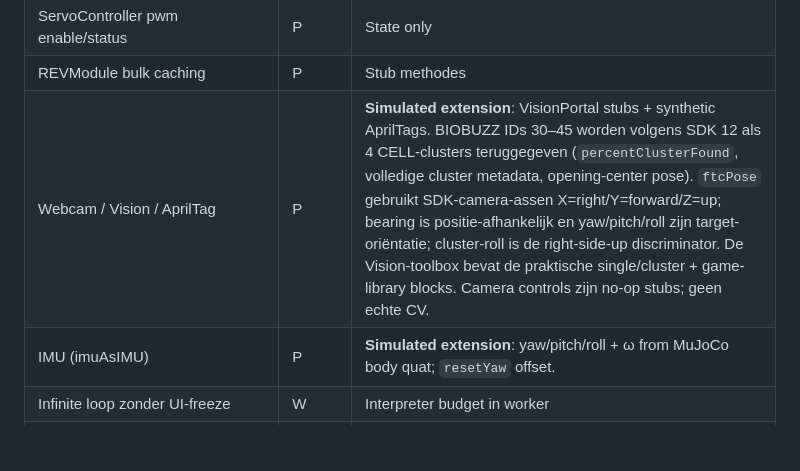
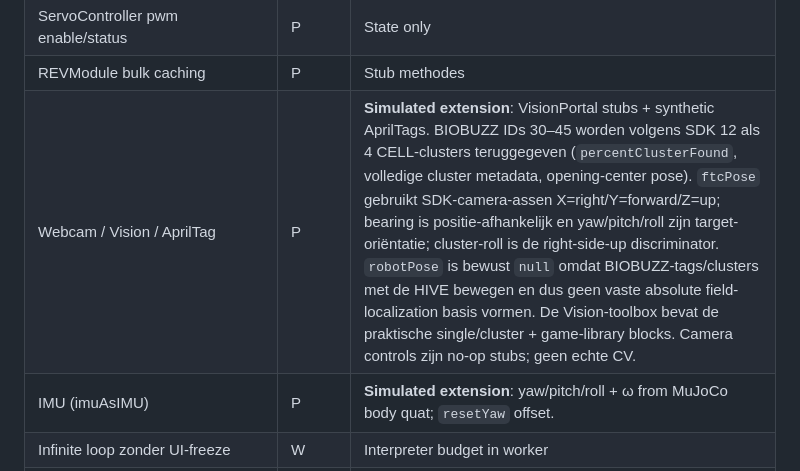
Before and after one commit to koenvanwijk/ftc-biobuzz-mujoco, a Markdown page: web-blocks/SUPPORT_MATRIX.md, the part around the change. GitHub-like rendering; blank space fills up the shorter version.

Commit message:
Document BIOBUZZ robotPose limitation

```diff
--- a/web-blocks/SUPPORT_MATRIX.md
+++ b/web-blocks/SUPPORT_MATRIX.md
@@ -27,7 +27,7 @@ Legenda: **W** = working · **P** = partial · **U** = unsupported (faalt luid)
 | ControlHub voltage | W | Vaste configureerbare spanning |
 | ServoController pwm enable/status | P | State only |
 | REVModule bulk caching | P | Stub methodes |
-| Webcam / Vision / AprilTag | P | **Simulated extension**: VisionPortal stubs + synthetic AprilTags. BIOBUZZ IDs 30–45 worden volgens SDK 12 als 4 CELL-clusters teruggegeven (`percentClusterFound`, volledige cluster metadata, opening-center pose). `ftcPose` gebruikt SDK-camera-assen X=right/Y=forward/Z=up; bearing is positie-afhankelijk en yaw/pitch/roll zijn target-oriëntatie; cluster-roll is de right-side-up discriminator. De Vision-toolbox bevat de praktische single/cluster + game-library blocks. Camera controls zijn no-op stubs; geen echte CV. |
+| Webcam / Vision / AprilTag | P | **Simulated extension**: VisionPortal stubs + synthetic AprilTags. BIOBUZZ IDs 30–45 worden volgens SDK 12 als 4 CELL-clusters teruggegeven (`percentClusterFound`, volledige cluster metadata, opening-center pose). `ftcPose` gebruikt SDK-camera-assen X=right/Y=forward/Z=up; bearing is positie-afhankelijk en yaw/pitch/roll zijn target-oriëntatie; cluster-roll is de right-side-up discriminator. `robotPose` is bewust `null` omdat BIOBUZZ-tags/clusters met de HIVE bewegen en dus geen vaste absolute field-localization basis vormen. De Vision-toolbox bevat de praktische single/cluster + game-library blocks. Camera controls zijn no-op stubs; geen echte CV. |
 | IMU (imuAsIMU) | P | **Simulated extension**: yaw/pitch/roll + ω from MuJoCo body quat; `resetYaw` offset. |
 | Infinite loop zonder UI-freeze | W | Interpreter budget in worker |
 | .blk export/import | W | Via bridge + Extra XML |
```
